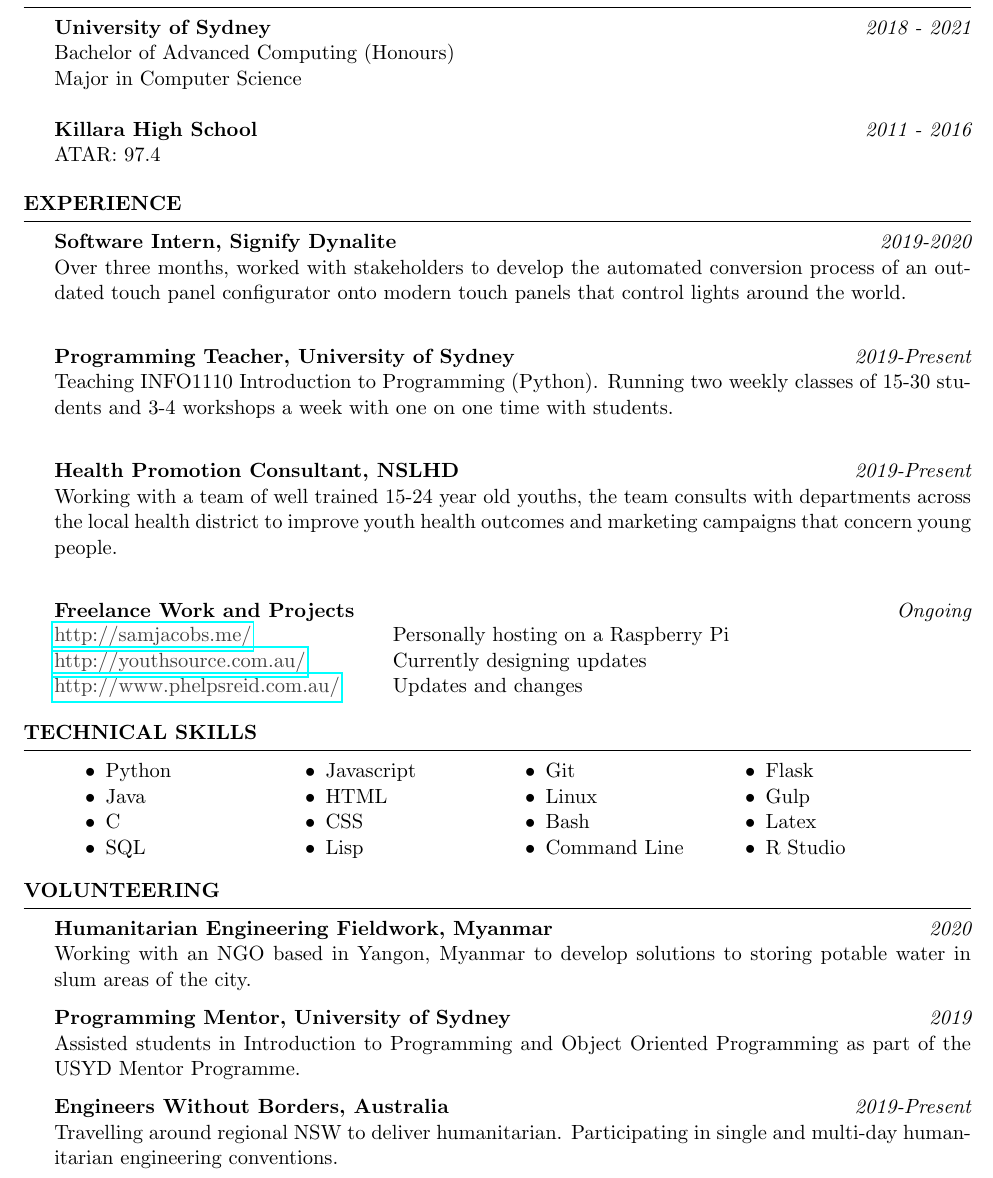
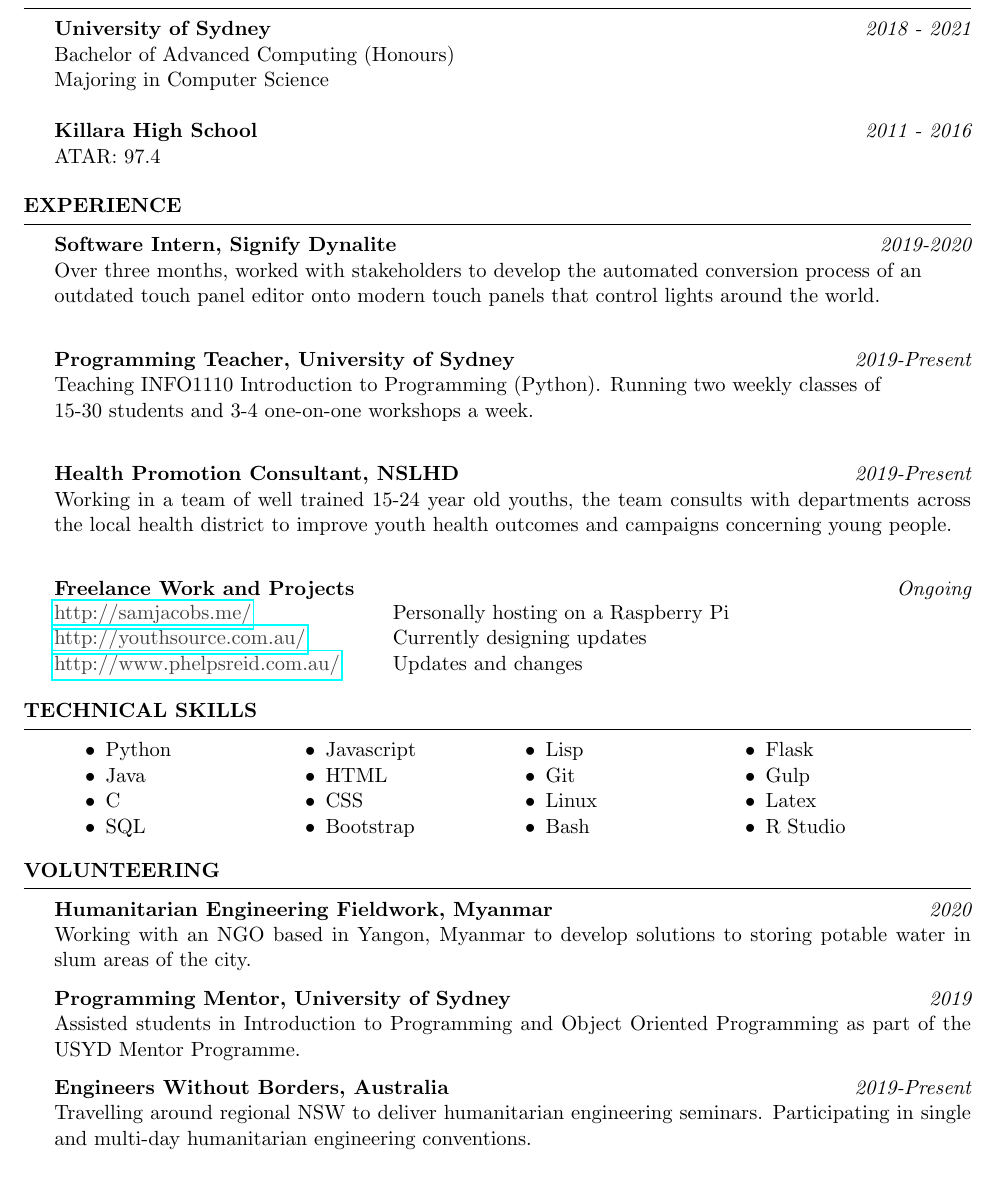
Before and after one commit to perused/resume, a LaTeX CV (main.tex): part of the page, cut so that both start at the same text. Compiled offline with pdfLaTeX.

Commit message:
typo fix and changed some information

```diff
--- a/main.tex
+++ b/main.tex
@@ -20,7 +20,7 @@
 
 {\bf University of Sydney} \hfill {\em 2018 - 2021}
 \\ Bachelor of Advanced Computing (Honours)
-\\ Major in Computer Science\\
+\\ Majoring in Computer Science\\
 \\{\bf Killara High School} \hfill {\em 2011 - 2016}
 \\ ATAR: 97.4
 
@@ -28,13 +28,13 @@
 
 \begin{rSection}{Experience}
 {\bf Software Intern, Signify Dynalite} \hfill {\em 2019-2020}
-\\Over three months, worked with stakeholders to develop the automated conversion process of an outdated touch panel configurator onto modern touch panels that control lights around the world.\\
+\\Over three months, worked with stakeholders to develop the automated conversion process of an \\outdated touch panel editor onto modern touch panels that control lights around the world.\\
 
 {\bf Programming Teacher, University of Sydney} \hfill {\em 2019-Present} \\
-Teaching INFO1110 Introduction to Programming (Python). Running two weekly classes of 15-30 students and 3-4 workshops a week with one on one time with students.\\
+Teaching INFO1110 Introduction to Programming (Python). Running two weekly classes of \\15-30 students and 3-4 one-on-one workshops a week.\\
 
 {\bf Health Promotion Consultant, NSLHD} \hfill {\em 2019-Present} \\
-Working with a team of well trained 15-24 year old youths, the team consults with departments across the local health district to improve youth health outcomes and marketing campaigns that concern young people.\\
+Working in a team of well trained 15-24 year old youths, the team consults with departments across the local health district to improve youth health outcomes and campaigns concerning young people.\\
 
 {\bf Freelance Work and Projects} \hfill {\em Ongoing} \\
 \begin{tabular}{ @{} >{\bfseries}l @{\hspace{6ex}} l }
@@ -60,15 +60,15 @@ Working with a team of well trained 15-24 year old youths, the team consults wit
         \item Javascript
         \item HTML
         \item CSS
-        \item Lisp
+        \item Bootstrap
     \end{itemize}
 \end{minipage}
 \begin{minipage}[t]{4cm}
     \begin{itemize}
+        \item Lisp
         \item Git
         \item Linux
         \item Bash
-        \item Command Line
     \end{itemize}
 \end{minipage}
 \begin{minipage}[t]{4cm}
@@ -95,7 +95,7 @@ Working with a team of well trained 15-24 year old youths, the team consults wit
 \\Assisted students in Introduction to Programming and Object Oriented Programming as part of the USYD Mentor Programme.
 
 {\bf Engineers Without Borders, Australia} \hfill {\em 2019-Present}
-\\Travelling around regional NSW to deliver humanitarian. Participating in single and multi-day humanitarian engineering conventions.
+\\Travelling around regional NSW to deliver humanitarian engineering seminars. Participating in single and multi-day humanitarian engineering conventions.
 
 \end{rSection}
 
```
Also changed, not shown: main.pdf, 2 other files.
